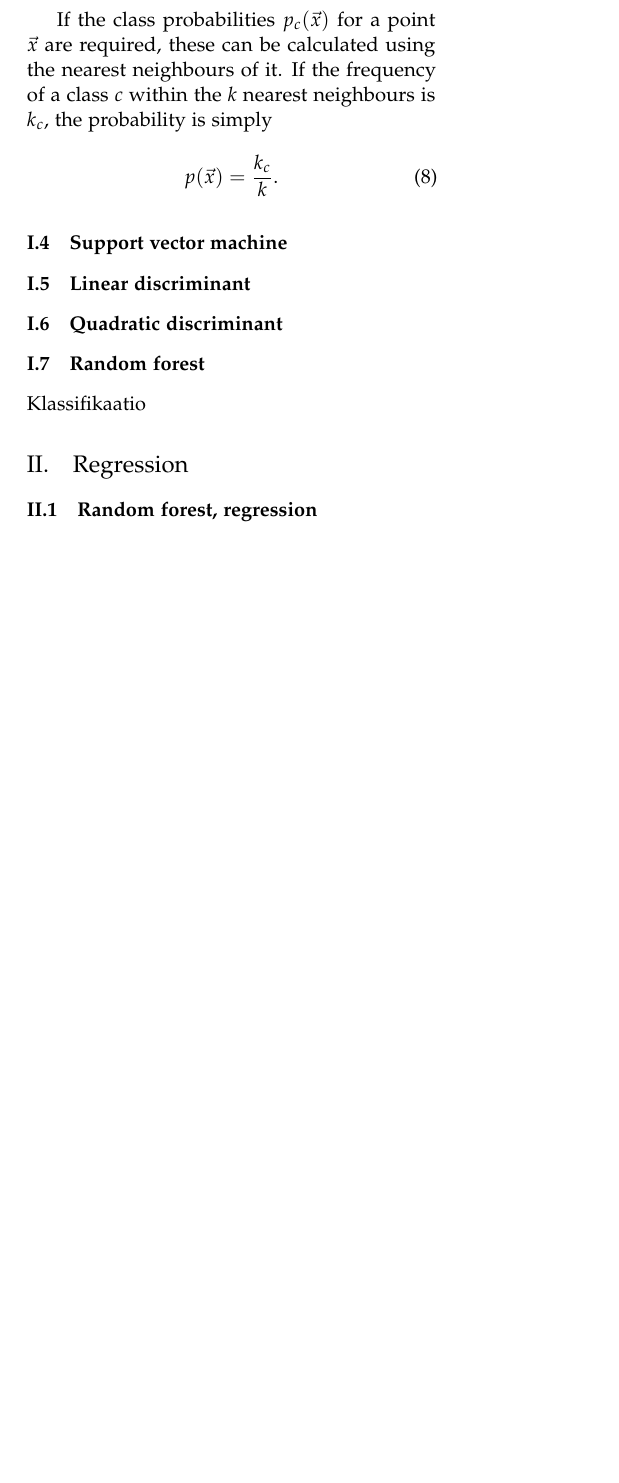
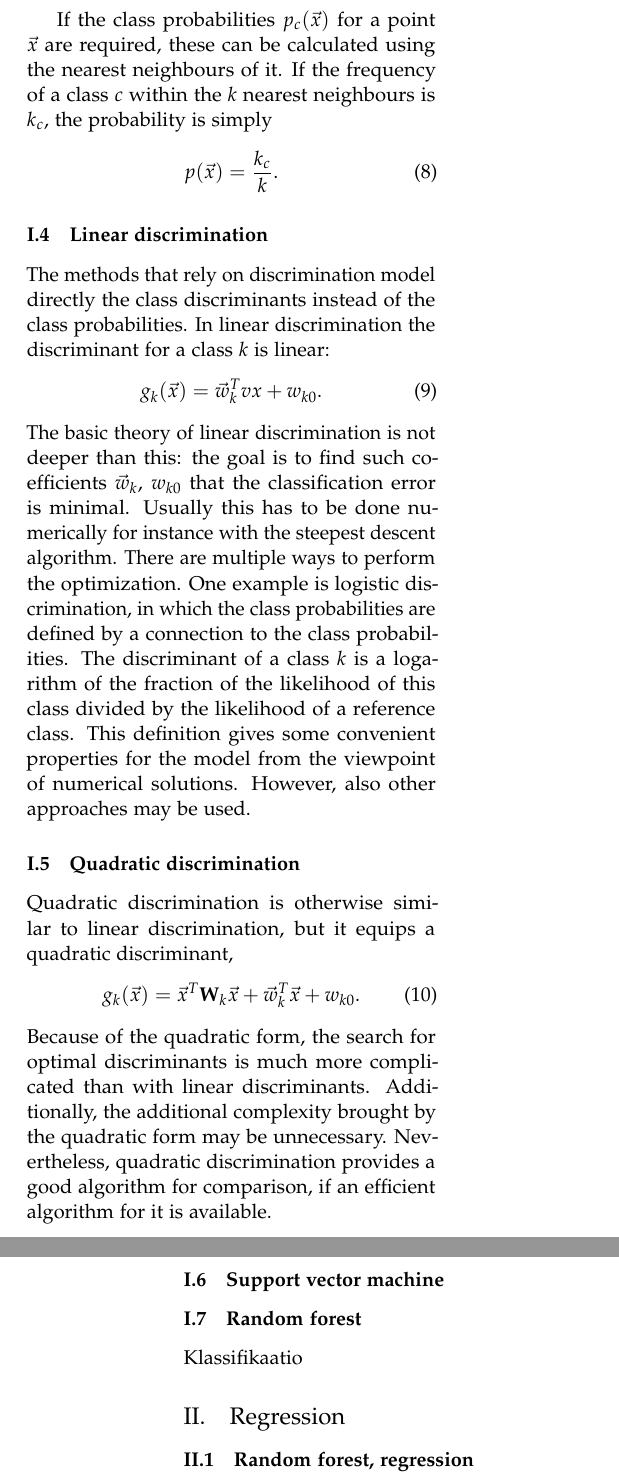
Before and after one commit to errai-/mlproject, a LaTeX paper (report/final_report.tex): part of one column of page 3 of 5 before the commit and two parts of the columns of pages 3 and 4 of 5 after it, the two joined at a grey line, cut so that both start at the same text, the shorter picture padded with empty space. Compiled offline with pdfLaTeX.

Commit message:
Added some late night horlonporo to the methods-section

```diff
--- a/report/final_report.tex
+++ b/report/final_report.tex
@@ -239,12 +239,35 @@ within the $k$ nearest neighbours is $k_c$, the probability is simply
  p(\v{x}) = \frac{k_c}{k}.
 \end{equation}
 
+\subsubsection{Linear discrimination}
+
+The methods that rely on discrimination model directly the class discriminants instead of
+the class probabilities. In linear discrimination the discriminant for a class $k$ is linear:
+\begin{equation}
+ g_k(\v{x}) = \v{w}_k^T v{x} + w_{k0}.
+\end{equation}
+The basic theory of linear discrimination is not deeper than this: the goal is to find such
+coefficients $\v{w}_k$, $w_{k0}$ that the classification error is minimal. Usually this has
+to be done numerically for instance with the steepest descent algorithm. There are multiple
+ways to perform the optimization. One example
+is logistic discrimination, in which the class probabilities are defined by a connection to the class
+probabilities. The discriminant of a class $k$ is a logarithm of the fraction of the likelihood of
+this class divided by the likelihood of a reference class. This definition gives some convenient
+properties for the model from the viewpoint of numerical solutions. However, also other
+approaches may be used.
+
+\subsubsection{Quadratic discrimination}
+
+Quadratic discrimination is otherwise similar to linear discrimination, but it equips a quadratic discriminant,
+\begin{equation}
+ g_k(\v{x}) = \v{x}^T \mathbf{W}_k \v{x} + \v{w}_k^T \v{x} + w_{k0}.
+\end{equation}
+Because of the quadratic form, the search for optimal discriminants is much more complicated than with linear
+discriminants. Additionally, the additional complexity brought by the quadratic form may be unnecessary.
+Nevertheless, quadratic discrimination provides a good algorithm for comparison, if an efficient algorithm
+for it is available.
+
 \subsubsection{Support vector machine}
-
-
-\subsubsection{Linear discriminant}
-
-\subsubsection{Quadratic discriminant}
 
 
 \subsubsection{Random forest}
@@ -284,0 +318 @@ to control the complexity of this model.
+\begin{equation}
```
Also changed, not shown: report/final_report.tex (17 more changed lines).
